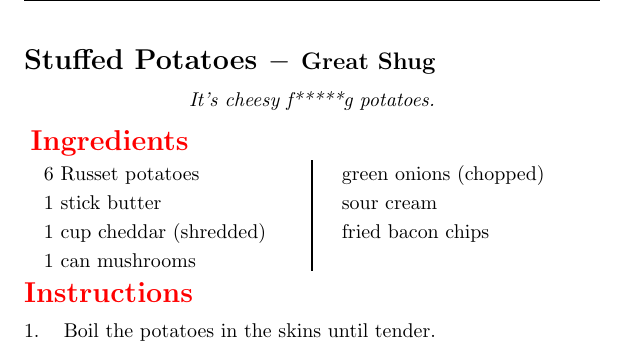
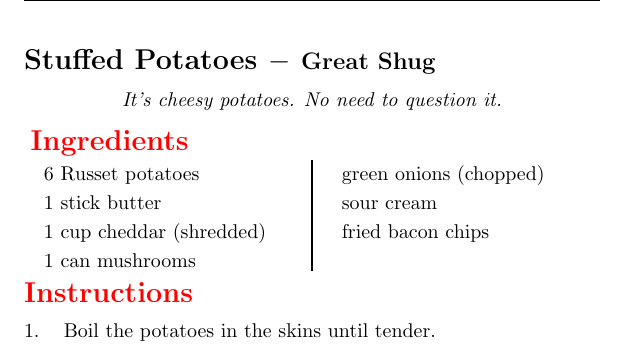
Before and after one commit to gage1145/cook_book, a LaTeX book (cook_book.tex, which reads recipes/stuffed_potatoes.tex): part of page 46 of 105, cut so that both start at the same text. Compiled offline with pdfLaTeX.

Commit message:
Removed the explitive on the stuffed potato recipe.

```diff
--- a/recipes/stuffed_potatoes.tex
+++ b/recipes/stuffed_potatoes.tex
@@ -1,4 +1,4 @@
-\recipe[It's cheesy f*****g potatoes.]{Stuffed Potatoes}{Great Shug}
+\recipe[It's cheesy potatoes. No need to question it.]{Stuffed Potatoes}{Great Shug}
 \serves{6}
 \preptime{5 minutes}
 \cooktime{45 minutes}
```
